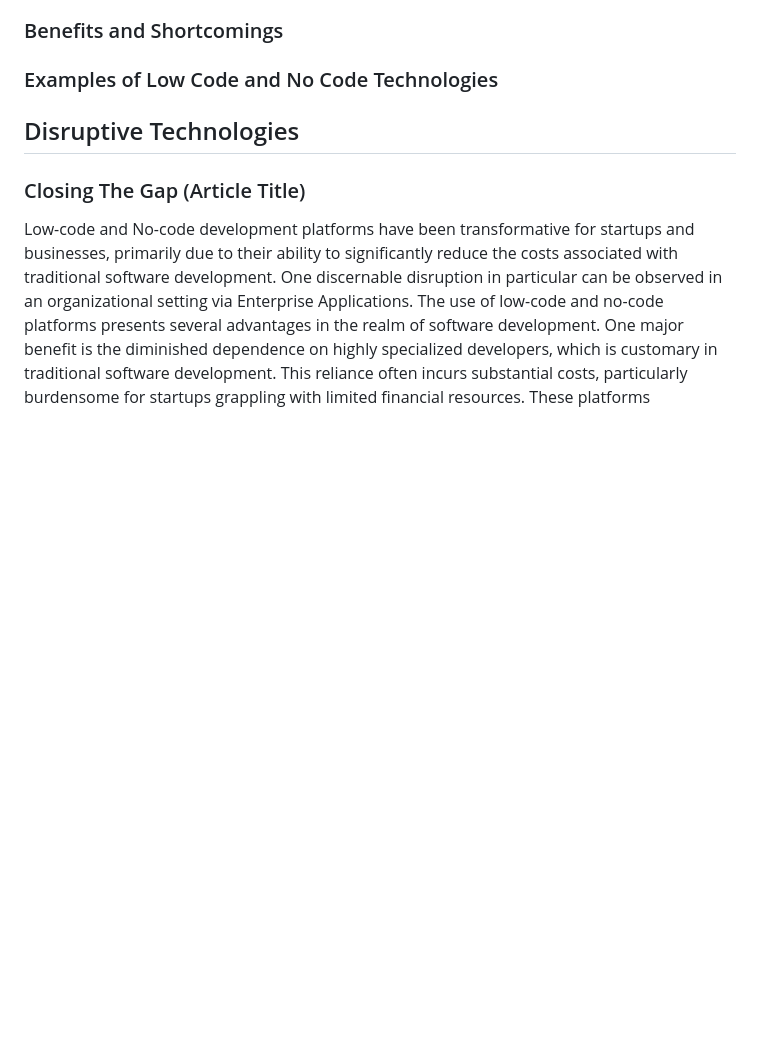
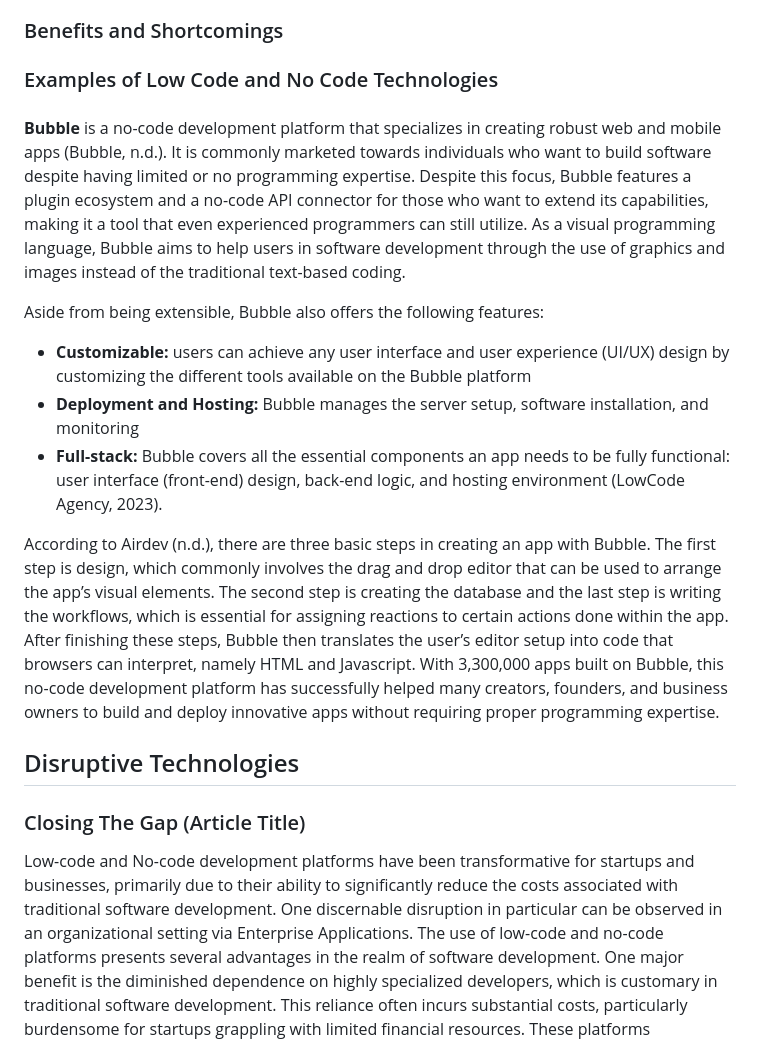
Before and after one commit to ibportugal/mms142-groupk-2023.github.io, a Markdown page: README.md, the part around the change. Drawn GitHub-style; blank space fills up the shorter version.

```diff
--- a/README.md
+++ b/README.md
@@ -25,6 +25,17 @@ At this point, what makes low-code and no-code distinct to one another? Now, as
   ### Benefits and Shortcomings
 
   ### Examples of Low Code and No Code Technologies
+
+  ####
+  **Bubble** is a no-code development platform that specializes in creating robust web and mobile apps (Bubble, n.d.). It is commonly marketed towards individuals who want to build software despite having limited or no programming expertise. Despite this focus, Bubble features a plugin ecosystem and a no-code API connector for those who want to extend its capabilities, making it a tool that even experienced programmers can still utilize. As a visual programming language, Bubble aims to help users in software development through the use of graphics and images instead of the traditional text-based coding.
+
+  Aside from being extensible, Bubble also offers the following features:
+  - **Customizable:** users can achieve any user interface and user experience (UI/UX) design by customizing the different tools available on the Bubble platform
+  - **Deployment and Hosting:** Bubble manages the server setup, software installation, and monitoring
+  - **Full-stack:** Bubble covers all the essential components an app needs to be fully functional: user interface (front-end) design, back-end logic, and hosting environment (LowCode Agency, 2023).
+
+  According to Airdev (n.d.), there are three basic steps in creating an app with Bubble. The first step is design, which commonly involves the drag and drop editor that can be used to arrange the app’s visual elements. The second step is creating the database and the last step is writing the workflows, which is essential for assigning reactions to certain actions done within the app. After finishing these steps, Bubble then translates the user’s editor setup into code that browsers can interpret, namely HTML and Javascript.
+With 3,300,000 apps built on Bubble, this no-code development platform has successfully helped many creators, founders, and business owners to build and deploy innovative apps without requiring proper programming expertise.
 
 ## Disruptive Technologies
 
```
